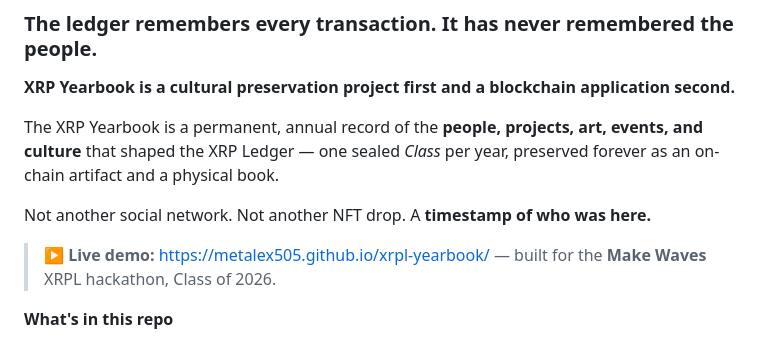
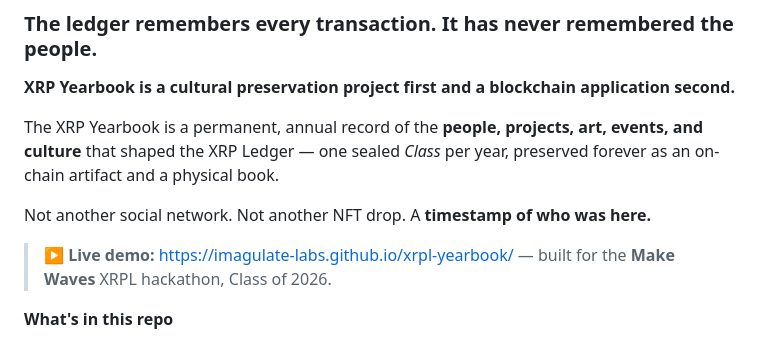
Before and after one commit to Imagulate-Labs/xrpl-yearbook, a Markdown page: README.md, the part around the change. Drawn GitHub-style.

Commit message:
Fix live demo URL to the Imagulate-Labs Pages domain
Co-Authored-By: Claude Opus 4.8 (1M context) <noreply@anthropic.com>

```diff
--- a/README.md
+++ b/README.md
@@ -8,7 +8,7 @@ The XRP Yearbook is a permanent, annual record of the **people, projects, art, e
 
 Not another social network. Not another NFT drop. A **timestamp of who was here.**
 
-> **▶ Live demo:** https://metalex505.github.io/xrpl-yearbook/ — built for the **Make Waves** XRPL hackathon, Class of 2026.
+> **▶ Live demo:** https://imagulate-labs.github.io/xrpl-yearbook/ — built for the **Make Waves** XRPL hackathon, Class of 2026.
 
 **What's in this repo**
 - **The site** (`web/`) — cinematic hero, your yearbook page, the roadmap, the Class Draw, merch.
```
